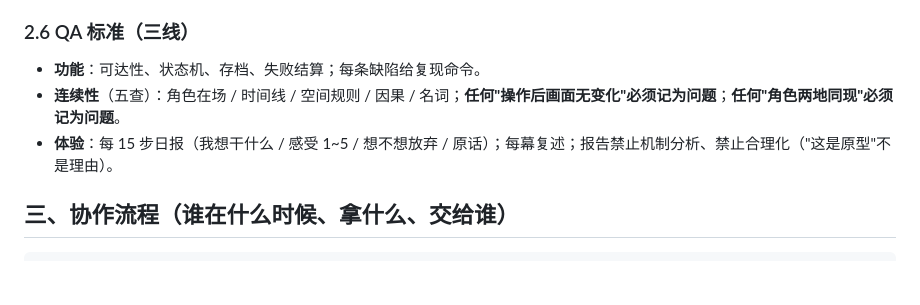
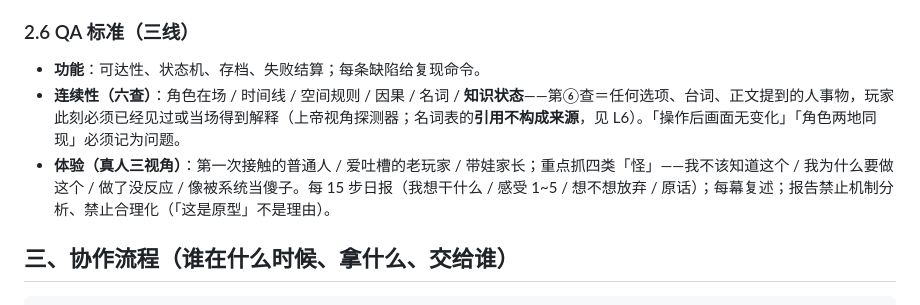
Before and after one commit to Skyfei996/new-task-game, a Markdown page: docs/team-roles-and-workflow.md, the part around the change. Drawn GitHub-style; blank space fills up the shorter version.

Commit message:
docs(team): QA 标准升级——连续性六查（新增「知识状态/上帝视角」）+ 体验线改真人三视角与四类『怪』

```diff
--- a/docs/team-roles-and-workflow.md
+++ b/docs/team-roles-and-workflow.md
@@ -70,8 +70,8 @@
 
 ### 2.6 QA 标准（三线）
 - **功能**：可达性、状态机、存档、失败结算；每条缺陷给复现命令。
-- **连续性**（五查）：角色在场 / 时间线 / 空间规则 / 因果 / 名词；**任何"操作后画面无变化"必须记为问题**；**任何"角色两地同现"必须记为问题**。
-- **体验**：每 15 步日报（我想干什么 / 感受 1~5 / 想不想放弃 / 原话）；每幕复述；报告禁止机制分析、禁止合理化（"这是原型"不是理由）。
+- **连续性（六查）**：角色在场 / 时间线 / 空间规则 / 因果 / 名词 / **知识状态**——第⑥查＝任何选项、台词、正文提到的人事物，玩家此刻必须已经见过或当场得到解释（上帝视角探测器；名词表的**引用不构成来源**，见 L6）。「操作后画面无变化」「角色两地同现」必须记为问题。
+- **体验（真人三视角）**：第一次接触的普通人 / 爱吐槽的老玩家 / 带娃家长；重点抓四类「怪」——我不该知道这个 / 我为什么要做这个 / 做了没反应 / 像被系统当傻子。每 15 步日报（我想干什么 / 感受 1~5 / 想不想放弃 / 原话）；每幕复述；报告禁止机制分析、禁止合理化（「这是原型」不是理由）。
 
 ## 三、协作流程（谁在什么时候、拿什么、交给谁）
 
```
